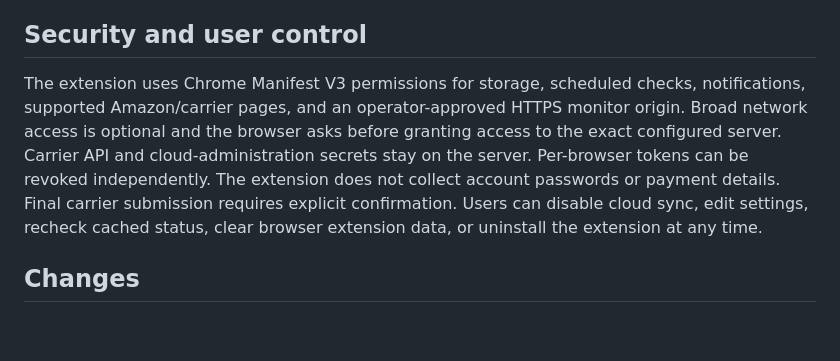
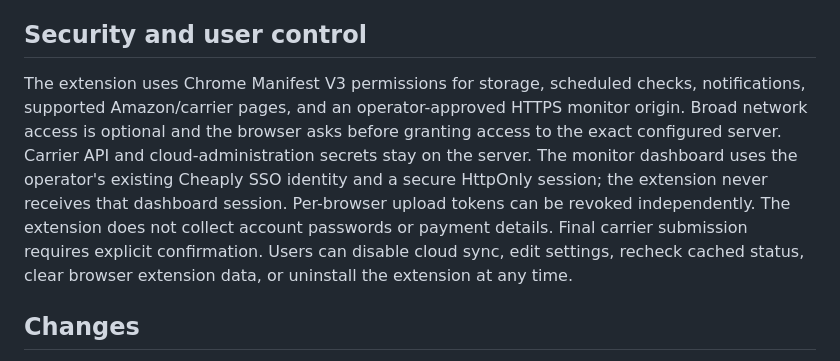
Before and after one commit to faresd/carrier-claim-assistant, a Markdown page: PRIVACY.md, the part around the change. Drawn GitHub-style; blank space fills up the shorter version.

```diff
--- a/PRIVACY.md
+++ b/PRIVACY.md
@@ -39,7 +39,7 @@ The extension has no analytics, advertising, or third-party tracking libraries.
 
 ## Security and user control
 
-The extension uses Chrome Manifest V3 permissions for storage, scheduled checks, notifications, supported Amazon/carrier pages, and an operator-approved HTTPS monitor origin. Broad network access is optional and the browser asks before granting access to the exact configured server. Carrier API and cloud-administration secrets stay on the server. Per-browser tokens can be revoked independently. The extension does not collect account passwords or payment details. Final carrier submission requires explicit confirmation. Users can disable cloud sync, edit settings, recheck cached status, clear browser extension data, or uninstall the extension at any time.
+The extension uses Chrome Manifest V3 permissions for storage, scheduled checks, notifications, supported Amazon/carrier pages, and an operator-approved HTTPS monitor origin. Broad network access is optional and the browser asks before granting access to the exact configured server. Carrier API and cloud-administration secrets stay on the server. The monitor dashboard uses the operator's existing Cheaply SSO identity and a secure HttpOnly session; the extension never receives that dashboard session. Per-browser upload tokens can be revoked independently. The extension does not collect account passwords or payment details. Final carrier submission requires explicit confirmation. Users can disable cloud sync, edit settings, recheck cached status, clear browser extension data, or uninstall the extension at any time.
 
 ## Changes
 
```
Also changed, not shown: README.md (+2 -0 lines).
